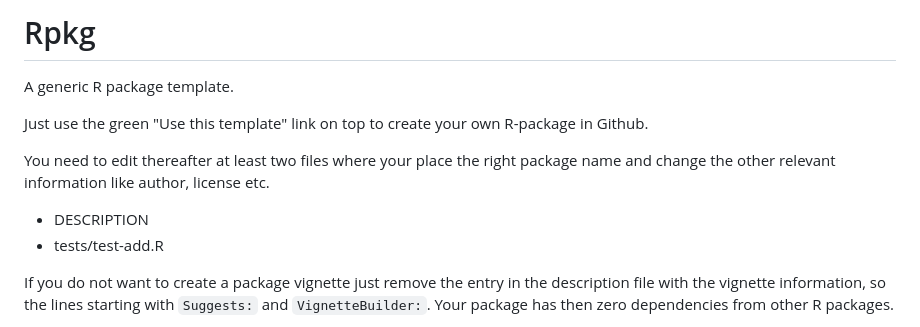
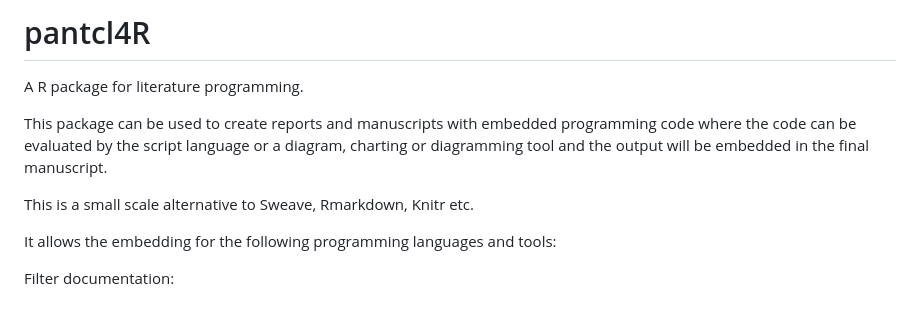
Before and after one commit to mittelmark/pantcl4r, a Markdown page: README.md, the part around the change printed below. Drawn GitHub-style.

```diff
--- a/README.md
+++ b/README.md
@@ -1,17 +1,14 @@
-# Rpkg
+# pantcl4R
 
-A generic R package template.
+A R package for literature programming.
 
-Just use the green "Use this template" link on top to create your own R-package in Github.
+This package can be used to create reports and manuscripts with embedded
+programming code where the code can be evaluated by the script language or a
+diagram, charting or diagramming tool and the output will  be embedded in the final manuscript.
 
-You need to edit thereafter at least two files where your place the right
-package name and change the other relevant information like author, license
-etc.
+This is a small scale alternative to Sweave, Rmarkdown, Knitr etc.
 
-* DESCRIPTION
-* tests/test-add.R
+It allows the embedding for the following programming languages and tools:
 
-If you do not want to create a package vignette just remove the entry in the
-description file with the vignette information, so the lines starting with
-`Suggests:` and `VignetteBuilder:`. Your package has then zero dependencies from other R packages.
+Filter documentation:
 
```
Also changed, not shown: other parts of README.md (+22 -61 lines).
